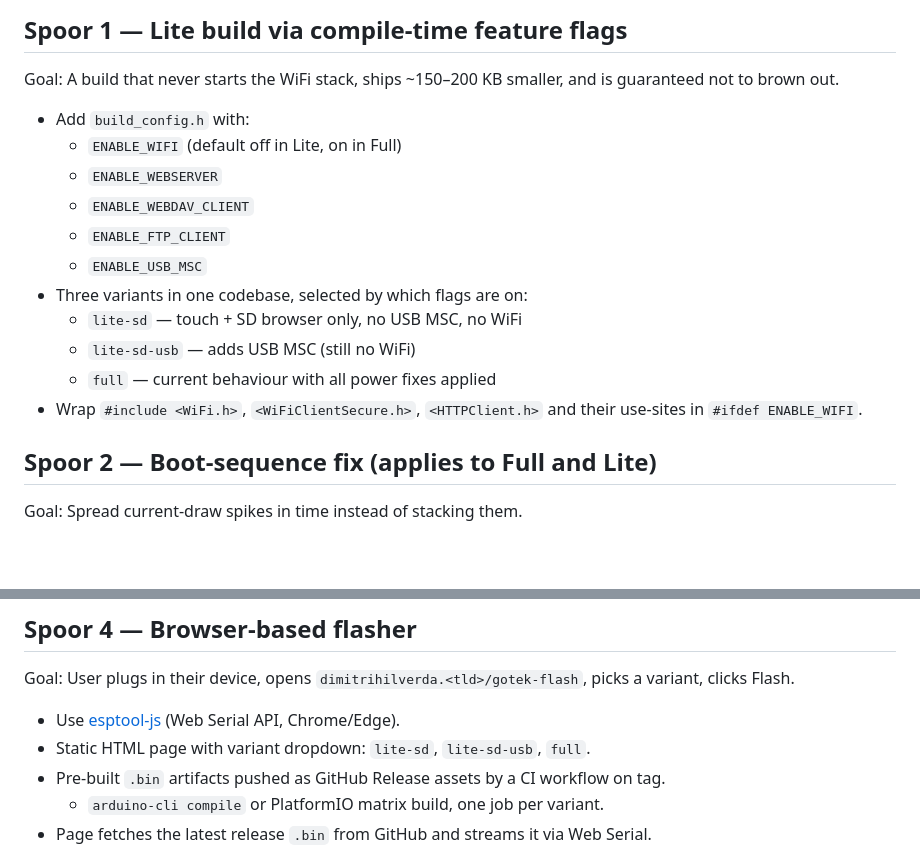
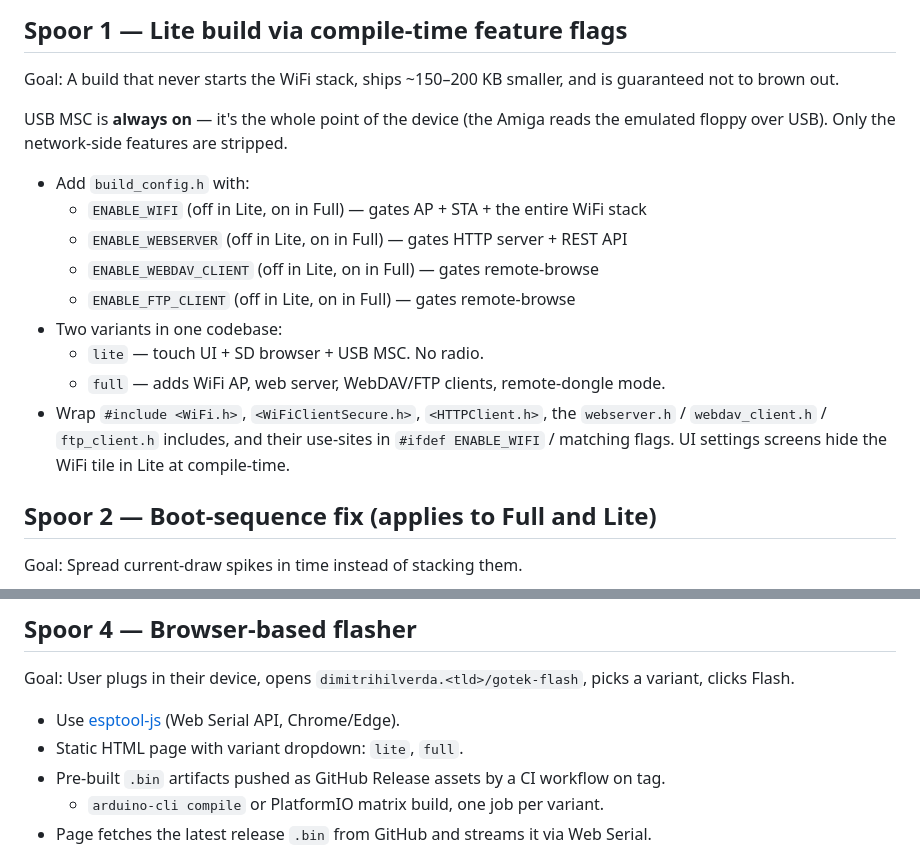
Before and after one commit to dimitrihilverda/Gotek-Touchscreen-interface, a Markdown page: PLAN.md, 2 parts joined by grey strips. GitHub-like rendering; blank space fills up the shorter version.

Commit message:
PLAN: fix Lite variant — USB MSC stays, only network features strip out

```diff
--- a/PLAN.md
+++ b/PLAN.md
@@ -12,17 +12,18 @@ All work lands on `power-lite`. Merge to `main` when each spoor is verified.
 
 Goal: A build that never starts the WiFi stack, ships ~150–200 KB smaller, and is guaranteed not to brown out.
 
+USB MSC is **always on** — it's the whole point of the device (the Amiga reads the
+emulated floppy over USB). Only the network-side features are stripped.
+
 - Add `build_config.h` with:
-  - `ENABLE_WIFI` (default off in Lite, on in Full)
-  - `ENABLE_WEBSERVER`
-  - `ENABLE_WEBDAV_CLIENT`
-  - `ENABLE_FTP_CLIENT`
-  - `ENABLE_USB_MSC`
-- Three variants in one codebase, selected by which flags are on:
-  - `lite-sd` — touch + SD browser only, no USB MSC, no WiFi
-  - `lite-sd-usb` — adds USB MSC (still no WiFi)
-  - `full` — current behaviour with all power fixes applied
-- Wrap `#include <WiFi.h>`, `<WiFiClientSecure.h>`, `<HTTPClient.h>` and their use-sites in `#ifdef ENABLE_WIFI`.
+  - `ENABLE_WIFI` (off in Lite, on in Full) — gates AP + STA + the entire WiFi stack
+  - `ENABLE_WEBSERVER` (off in Lite, on in Full) — gates HTTP server + REST API
+  - `ENABLE_WEBDAV_CLIENT` (off in Lite, on in Full) — gates remote-browse
+  - `ENABLE_FTP_CLIENT` (off in Lite, on in Full) — gates remote-browse
+- Two variants in one codebase:
+  - `lite` — touch UI + SD browser + USB MSC. No radio.
+  - `full` — adds WiFi AP, web server, WebDAV/FTP clients, remote-dongle mode.
+- Wrap `#include <WiFi.h>`, `<WiFiClientSecure.h>`, `<HTTPClient.h>`, the `webserver.h` / `webdav_client.h` / `ftp_client.h` includes, and their use-sites in `#ifdef ENABLE_WIFI` / matching flags. UI settings screens hide the WiFi tile in Lite at compile-time.
 
 ## Spoor 2 — Boot-sequence fix (applies to Full and Lite)
 
@@ -47,7 +48,7 @@ Goal: Lower idle current and reduce average draw once running.
 Goal: User plugs in their device, opens `dimitrihilverda.<tld>/gotek-flash`, picks a variant, clicks Flash.
 
 - Use [esptool-js](https://github.com/espressif/esptool-js) (Web Serial API, Chrome/Edge).
-- Static HTML page with variant dropdown: `lite-sd`, `lite-sd-usb`, `full`.
+- Static HTML page with variant dropdown: `lite`, `full`.
 - Pre-built `.bin` artifacts pushed as GitHub Release assets by a CI workflow on tag.
   - `arduino-cli compile` or PlatformIO matrix build, one job per variant.
 - Page fetches the latest release `.bin` from GitHub and streams it via Web Serial.
```
